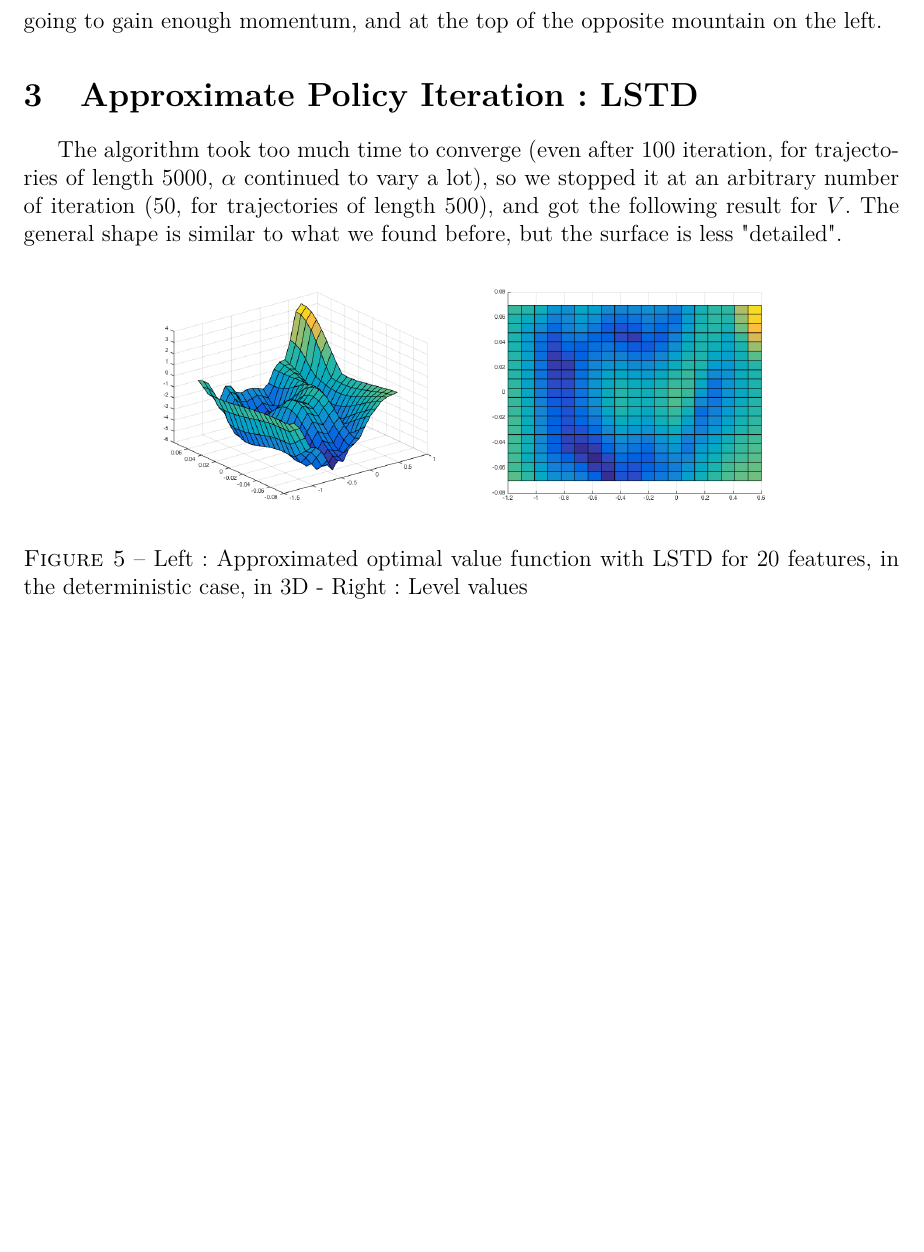
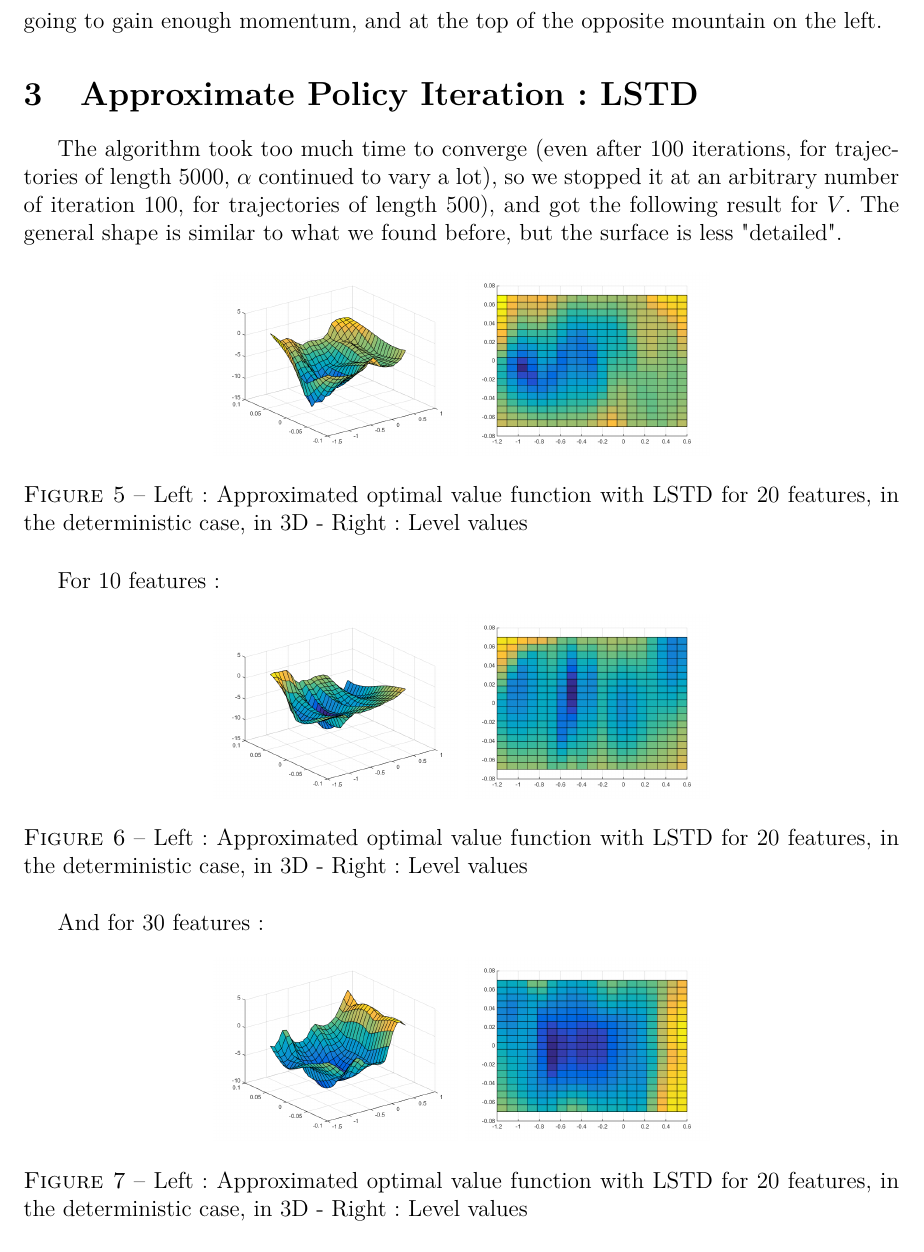
Before and after one commit to Nick-Ol/Reinforcement-Learning, a LaTeX document (TP4/Report4.tex): part of page 3 of 3, cut so that both start at the same text, the shorter picture padded with empty space. Compiled offline with pdfLaTeX.

Commit message:
LSTD other number of features

```diff
--- a/TP4/Report4.tex
+++ b/TP4/Report4.tex
@@ -68,13 +69,32 @@ In general, we see high values in the right side where we have reached the termi
 
 \section{Approximate Policy Iteration : LSTD}
 
-The algorithm took too much time to converge (even after 100 iteration, for trajectories of length 5000, $\alpha$ continued to vary a lot), so we stopped it at an arbitrary number of iteration (50, for trajectories of length 500), and got the following result for $V$. The general shape is similar to what we found before, but the surface is less "detailed".
+The algorithm took too much time to converge (even after 100 iterations, for trajectories of length 5000, $\alpha$ continued to vary a lot), so we stopped it at an arbitrary number of iteration 100, for trajectories of length 500), and got the following result for $V$. The general shape is similar to what we found before, but the surface is less "detailed".
 \begin{figure}[H]
 	\centering
-	\noindent\includegraphics[scale=0.3]{LSTD-50it.png}
-	\noindent\includegraphics[scale=0.3]{LSTD-50it-flat.png}
+	\noindent\includegraphics[scale=0.3]{lstd-20feat-determ.png}
+	\noindent\includegraphics[scale=0.3]{lstd-20feat-determ-flat.png}
 	\caption{Left : Approximated optimal value function with LSTD for 20 features, in the deterministic case, in 3D - Right : Level values}
 \end{figure}
+
+For 10 features :
+
+\begin{figure}[H]
+	\centering
+	\noindent\includegraphics[scale=0.3]{lstd-10feat-determ.png}
+	\noindent\includegraphics[scale=0.3]{lstd-10feat-determ-flat.png}
+	\caption{Left : Approximated optimal value function with LSTD for 20 features, in the deterministic case, in 3D - Right : Level values}
+\end{figure}
+
+And for 30 features :
+
+\begin{figure}[H]
+	\centering
+	\noindent\includegraphics[scale=0.3]{lstd-30feat-determ.png}
+	\noindent\includegraphics[scale=0.3]{lstd-30feat-determ-flat.png}
+	\caption{Left : Approximated optimal value function with LSTD for 20 features, in the deterministic case, in 3D - Right : Level values}
+\end{figure}
+
 
 Fitted-$Q$ algorithm converges faster ; what's more, it is more intuitive and thus easier to understand.
 
```
Also changed, not shown: TP4/lstd-10feat-determ-flat.png (added), TP4/lstd-10feat-determ.png (added), TP4/lstd-20feat-determ-flat.png (added), TP4/lstd-20feat-determ.png (added), TP4/lstd-30feat-determ-flat.png (added), TP4/lstd-30feat-determ.png (added), TP4/Report4.tex (1 more changed lines).
